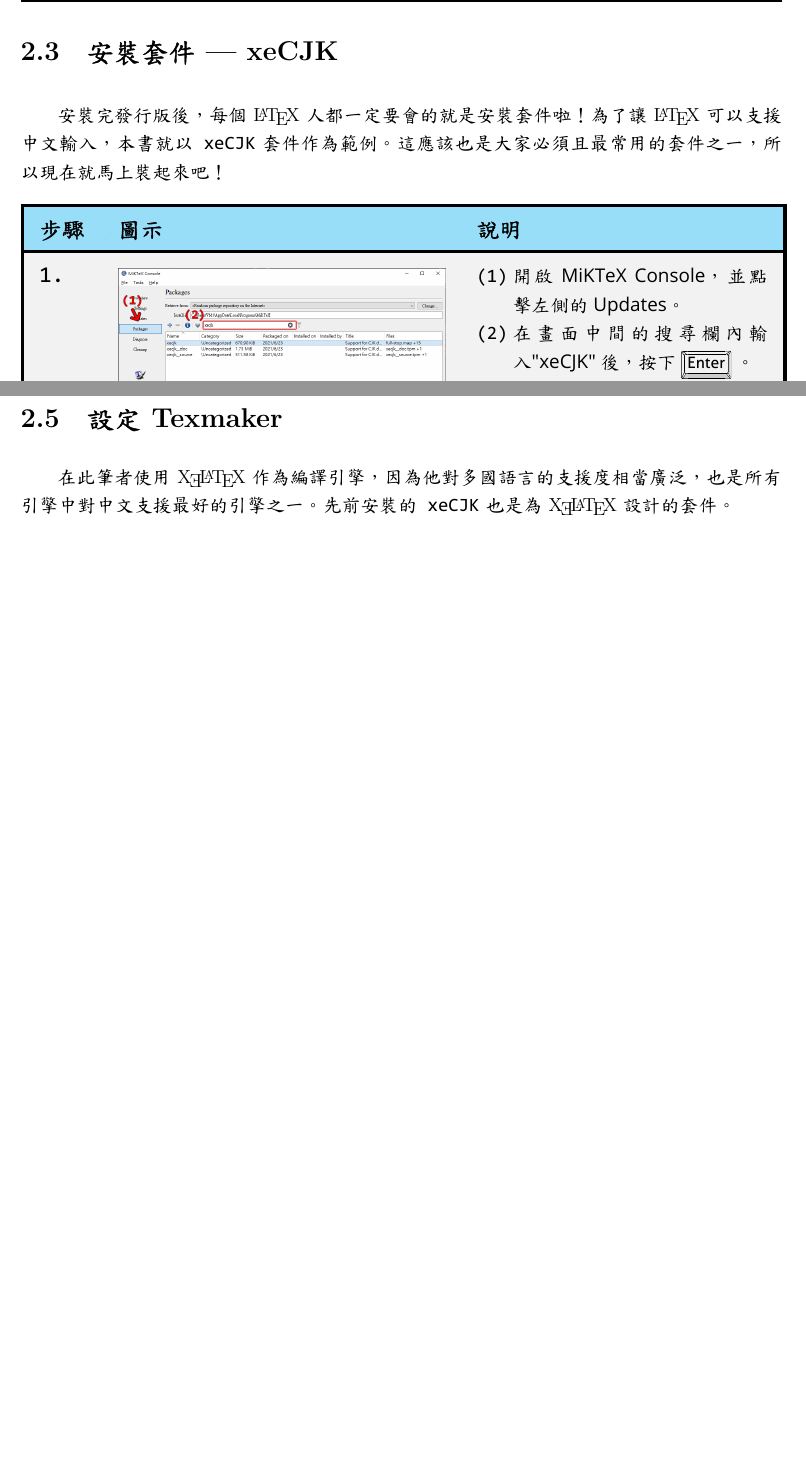
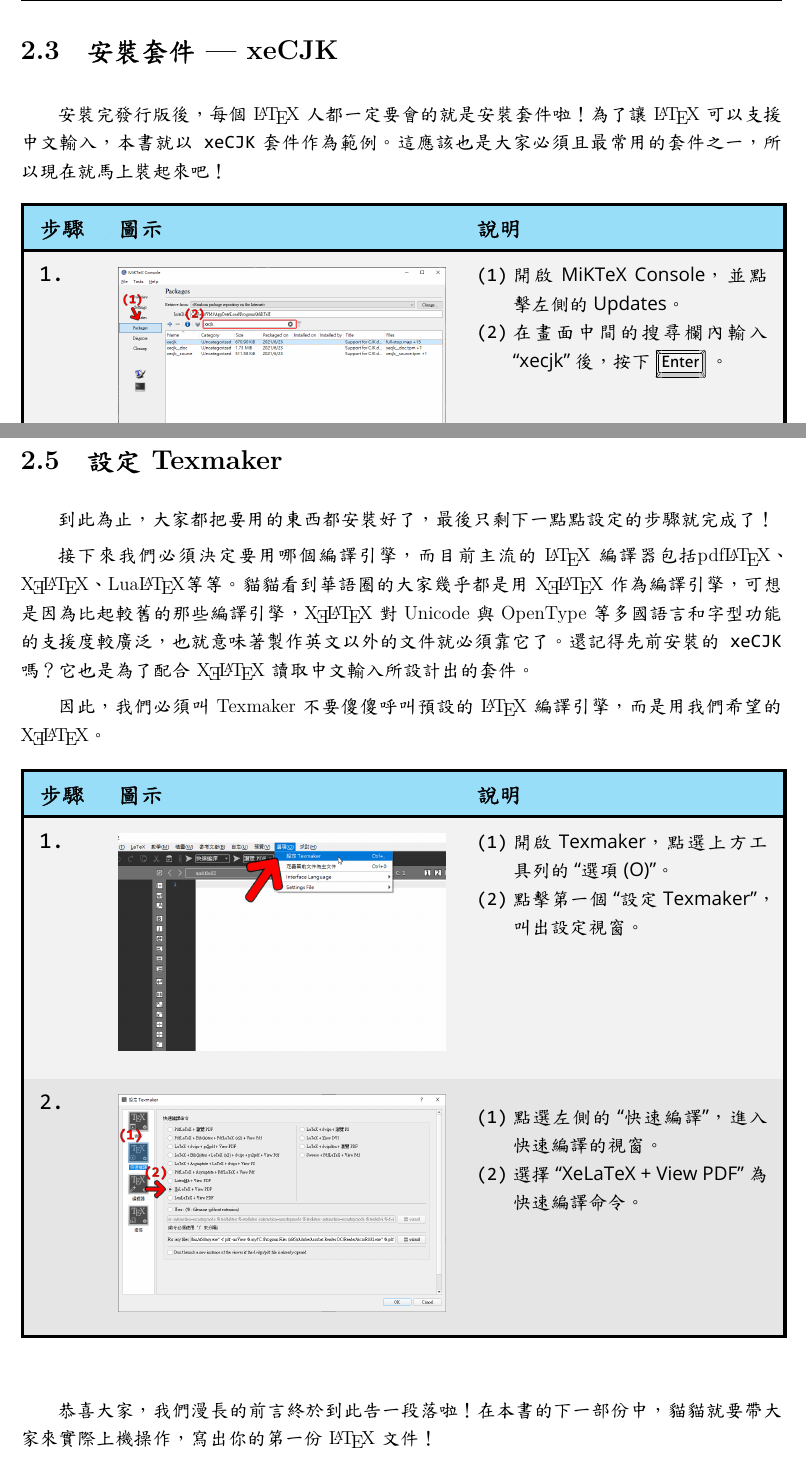
Before and after one commit to gpwaob92679/latex-handbook, a LaTeX document (src/part1/ch2.tex): two parts of pages 3 and 5 of 5, joined at a grey line, cut so that both start at the same text, the shorter picture padded with empty space. The pictures show the PDF file src/part1/ch2.pdf that the author committed with the source.

Commit message:
content: Part I/Ch 2/Sec 2.5 - Configure Texmaker
ROUGH DRAFT FINISHED

- w/ minor edits to previous chapter
  - official site links of text editors
  - remove extra parentheses

```diff
--- a/src/part1/ch2.tex
+++ b/src/part1/ch2.tex
@@ -134,5 +134,44 @@
 	\end{figure}
 	\pagebreak
 	\section{設定Texmaker}
-	在此筆者使用\hologo{XeLaTeX}作為編譯引擎，因為他對多國語言的支援度相當廣泛，也是所有引擎中對中文支援最好的引擎之一。先前安裝的\texttt{xeCJK}也是為\hologo{XeLaTeX}設計的套件。
+	到此為止，大家都把要用的東西都安裝好了，最後只剩下一點點設定的步驟就完成了！
+
+	接下來我們必須決定要用哪個編譯引擎，而目前主流的\LaTeX 編譯器 包括\hologo{pdfLaTeX}、\hologo{XeLaTeX}、\hologo{LuaLaTeX}等等。貓貓看到華語圈的大家幾乎都是用\hologo{XeLaTeX}作為編譯引擎，可想是因為比起較舊的那些編譯引擎，\hologo{XeLaTeX}對Unicode與OpenType等多國語言和字型功能的支援度較廣泛，也就意味著製作英文以外的文件就必須靠它了。還記得先前安裝的\texttt{xeCJK}嗎？它也是為了配合\hologo{XeLaTeX}讀取中文輸入所設計出的套件。
+
+	因此，我們必須叫Texmaker不要傻傻呼叫預設的\LaTeX 編譯引擎，而是用我們希望的\hologo{XeLaTeX}。
+	\begin{table}[H]
+		\centering
+		\rowcolors{2}{gray!20}{gray!10}
+		\OSfamily
+		\setlength{\tabcolsep}{10pt}
+		\begin{tabular}{Z}
+			\Thline
+			\rowcolor{cyan!40} \textrm{\textbf{\large 步驟}} & \textbf{\large 圖示} & \textbf{\large 說明}\\\Thline
+			1. &
+			\begin{tabmp}[0]
+				\centering
+				\includegraphics[width=\linewidth]{configure-texmaker-1.png}
+			\end{tabmp} &
+			\begin{tabmp}
+				\begin{enumerate}[label=\texttt{(\arabic*)}, nosep, left=0pt, labelsep=0.5ex]
+					\item 開啟Texmaker，點選上方工具列的``選項(O)"。
+					\item 點擊第一個``設定Texmaker"，叫出設定視窗。
+				\end{enumerate}
+			\end{tabmp}\\
+			2. &
+			\begin{tabmp}[-0.2]
+				\centering
+				\includegraphics[width=\linewidth]{configure-texmaker-2.png}
+			\end{tabmp} &
+			\begin{tabmp}\
+				\begin{enumerate}[label=\texttt{(\arabic*)}, nosep, left=0pt, labelsep=0.5ex]
+					\item 點選左側的``快速編譯"，進入快速編譯的視窗。
+					\item 選擇``XeLaTeX + View PDF"為快速編譯命令。
+				\end{enumerate}
+			\end{tabmp}\\\Thline
+		\end{tabular}
+		\label{tab: Configure Texmaker}
+	\end{table}
+	\vspace{4mm}
+	恭喜大家，我們漫長的前言終於到此告一段落啦！在本書的下一部份中，貓貓就要帶大家來實際上機操作，寫出你的第一份\LaTeX 文件！
 \end{document}
```
Also changed, not shown: images/part1/ch2/configure-texmaker-1.png (added), images/part1/ch2/configure-texmaker-2.png (added), src/part1/ch2.pdf, src/part1/ch2.tex (4 more changed lines).
